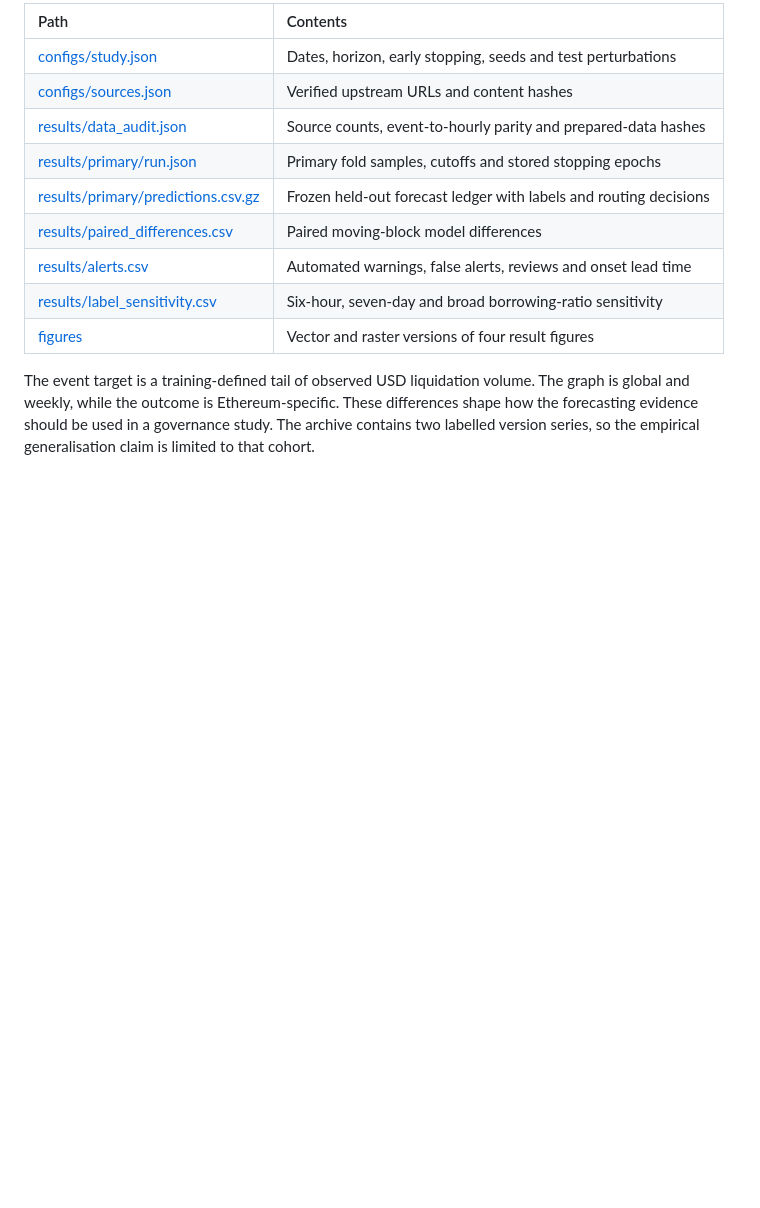
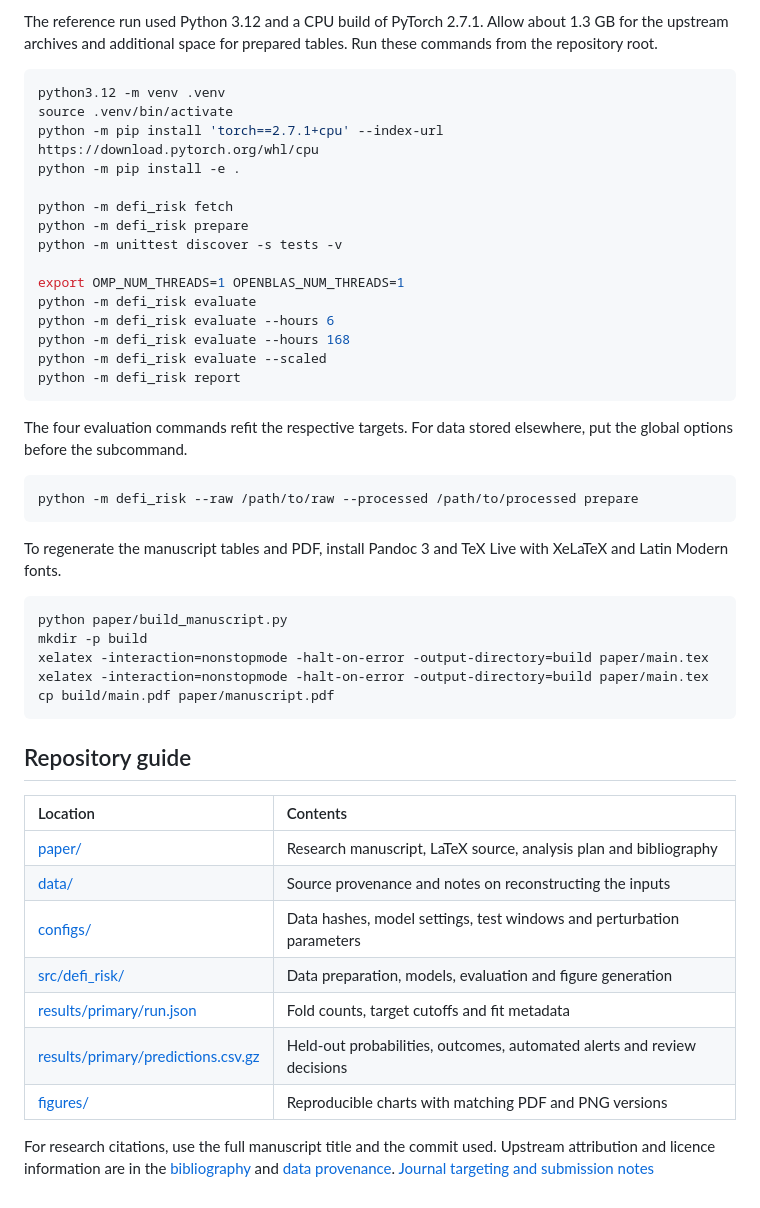
Before and after one commit to nikorokni/defi-systemic-risk, a Markdown page: README.md, the part around one of its changes. GitHub-like rendering; blank space fills up the shorter version.

```diff
--- a/README.md
+++ b/README.md
@@ -51,14 +101,50 @@ To regenerate the manuscript tables and review PDF, install Pandoc 3 and a TeX L
 
-| Path | Contents |
+The reference run used Python 3.12 and a CPU build of PyTorch 2.7.1. Allow about 1.3 GB for the upstream archives and additional space for prepared tables. Run these commands from the repository root.
+
+~~~bash
+python3.12 -m venv .venv
+source .venv/bin/activate
+python -m pip install 'torch==2.7.1+cpu' --index-url https://download.pytorch.org/whl/cpu
+python -m pip install -e .
+
+python -m defi_risk fetch
+python -m defi_risk prepare
+python -m unittest discover -s tests -v
+
+export OMP_NUM_THREADS=1 OPENBLAS_NUM_THREADS=1
+python -m defi_risk evaluate
+python -m defi_risk evaluate --hours 6
+python -m defi_risk evaluate --hours 168
+python -m defi_risk evaluate --scaled
+python -m defi_risk report
+~~~
+
+The four evaluation commands refit the respective targets. For data stored elsewhere, put the global options before the subcommand.
+
+~~~bash
+python -m defi_risk --raw /path/to/raw --processed /path/to/processed prepare
+~~~
+
+To regenerate the manuscript tables and PDF, install Pandoc 3 and TeX Live with XeLaTeX and Latin Modern fonts.
+
+~~~bash
+python paper/build_manuscript.py
+mkdir -p build
+xelatex -interaction=nonstopmode -halt-on-error -output-directory=build paper/main.tex
+xelatex -interaction=nonstopmode -halt-on-error -output-directory=build paper/main.tex
+cp build/main.pdf paper/manuscript.pdf
+~~~
+
+## Repository guide
+
+| Location | Contents |
 |:---|:---|
-| [configs/study.json](configs/study.json) | Dates, horizon, early stopping, seeds and test perturbations |
-| [configs/sources.json](configs/sources.json) | Verified upstream URLs and content hashes |
-| [results/data_audit.json](results/data_audit.json) | Source counts, event-to-hourly parity and prepared-data hashes |
-| [results/primary/run.json](results/primary/run.json) | Primary fold samples, cutoffs and stored stopping epochs |
-| [results/primary/predictions.csv.gz](results/primary/predictions.csv.gz) | Frozen held-out forecast ledger with labels and routing decisions |
-| [results/paired_differences.csv](results/paired_differences.csv) | Paired moving-block model differences |
-| [results/alerts.csv](results/alerts.csv) | Automated warnings, false alerts, reviews and onset lead time |
-| [results/label_sensitivity.csv](results/label_sensitivity.csv) | Six-hour, seven-day and broad borrowing-ratio sensitivity |
-| [figures](figures) | Vector and raster versions of four result figures |
+| [paper/](paper/) | Research manuscript, LaTeX source, analysis plan and bibliography |
+| [data/](data/) | Source provenance and notes on reconstructing the inputs |
+| [configs/](configs/) | Data hashes, model settings, test windows and perturbation parameters |
+| [src/defi_risk/](src/defi_risk/) | Data preparation, models, evaluation and figure generation |
+| [results/primary/run.json](results/primary/run.json) | Fold counts, target cutoffs and fit metadata |
+| [results/primary/predictions.csv.gz](results/primary/predictions.csv.gz) | Held-out probabilities, outcomes, automated alerts and review decisions |
+| [figures/](figures/) | Reproducible charts with matching PDF and PNG versions |
 
-The event target is a training-defined tail of observed USD liquidation volume. The graph is global and weekly, while the outcome is Ethereum-specific. These differences shape how the forecasting evidence should be used in a governance study. The archive contains two labelled version series, so the empirical generalisation claim is limited to that cohort.
+For research citations, use the full manuscript title and the commit used. Upstream attribution and licence information are in the [bibliography](paper/references.bib) and [data provenance](data/README.md). [Journal targeting and submission notes](paper/submission_notes.md)
```
Also changed, not shown: other parts of README.md (+80 -30 lines), assets/aave-liquidation-stress-banner.jpg (added).
